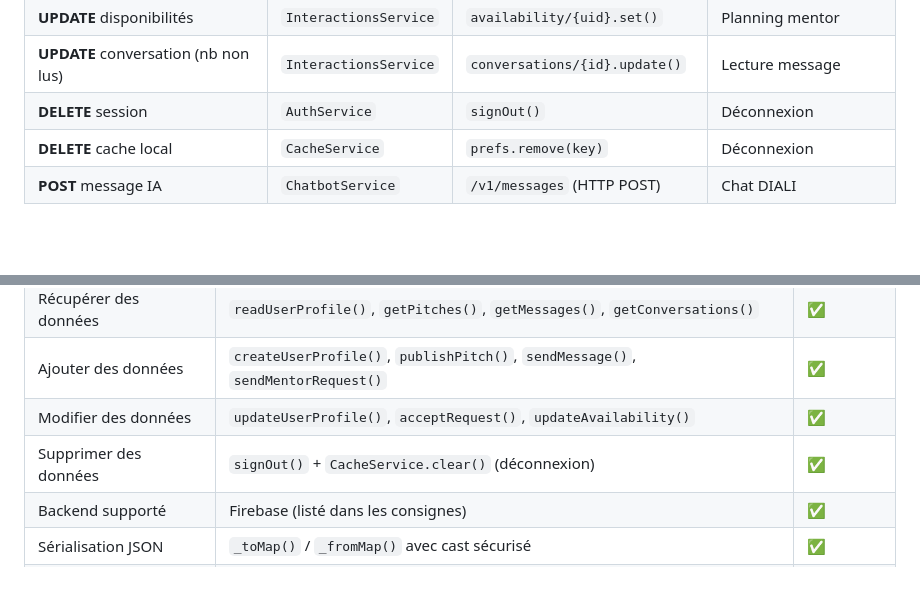
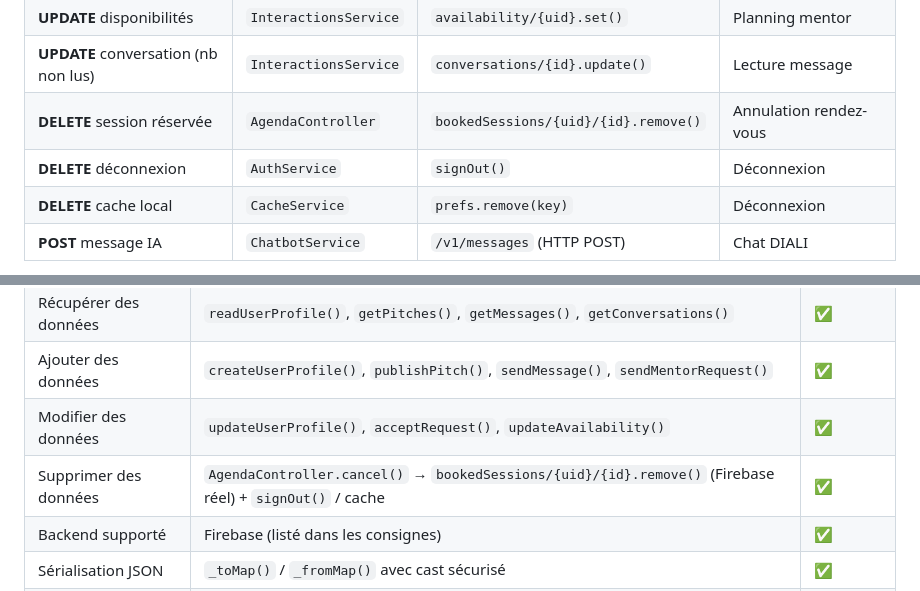
Before and after one commit to Souleymane-Sirima-Mbodj/Diapaler-Africa, a Markdown page: livrables/livrable2.md, 2 parts joined by grey strips. Rendered like a GitHub page; blank space fills up the shorter version.

Commit message:
fix(livrables): audit complet code↔docs, corrections finales
- L2 : DELETE agendaController.cancel() ajouté au tableau CRUD et conclusion
- L4 : email documenté modifiable + _email controller dans initState
- L5/L6 : taille APK uniformisée à 57.9MB (5 occurrences)
- Régénération des 6 docx

```diff
--- a/livrables/livrable2.md
+++ b/livrables/livrable2.md
@@ -1154,7 +1154,8 @@ class _ChatbotPageState extends State<ChatbotPage> {
 | **UPDATE** statut demande | `InteractionsService` | `mentorRequests/{id}.update()` | Accepter/Refuser |
 | **UPDATE** disponibilités | `InteractionsService` | `availability/{uid}.set()` | Planning mentor |
 | **UPDATE** conversation (nb non lus) | `InteractionsService` | `conversations/{id}.update()` | Lecture message |
-| **DELETE** session | `AuthService` | `signOut()` | Déconnexion |
+| **DELETE** session réservée | `AgendaController` | `bookedSessions/{uid}/{id}.remove()` | Annulation rendez-vous |
+| **DELETE** déconnexion | `AuthService` | `signOut()` | Déconnexion |
 | **DELETE** cache local | `CacheService` | `prefs.remove(key)` | Déconnexion |
 | **POST** message IA | `ChatbotService` | `/v1/messages` (HTTP POST) | Chat DIALI |
 
@@ -1173,7 +1174,7 @@ DIAPALER AFRICA consomme pleinement des API externes avec toutes les opérations
 | Récupérer des données | `readUserProfile()`, `getPitches()`, `getMessages()`, `getConversations()` | ✅ |
 | Ajouter des données | `createUserProfile()`, `publishPitch()`, `sendMessage()`, `sendMentorRequest()` | ✅ |
 | Modifier des données | `updateUserProfile()`, `acceptRequest()`, `updateAvailability()` | ✅ |
-| Supprimer des données | `signOut()` + `CacheService.clear()` (déconnexion) | ✅ |
+| Supprimer des données | `AgendaController.cancel()` → `bookedSessions/{uid}/{id}.remove()` (Firebase réel) + `signOut()` / cache | ✅ |
 | Backend supporté | Firebase (listé dans les consignes) | ✅ |
 | Sérialisation JSON | `_toMap()` / `_fromMap()` avec cast sécurisé | ✅ |
 | Cache offline-first | `CacheService` (SharedPreferences) | ✅ (bonus) |
```
